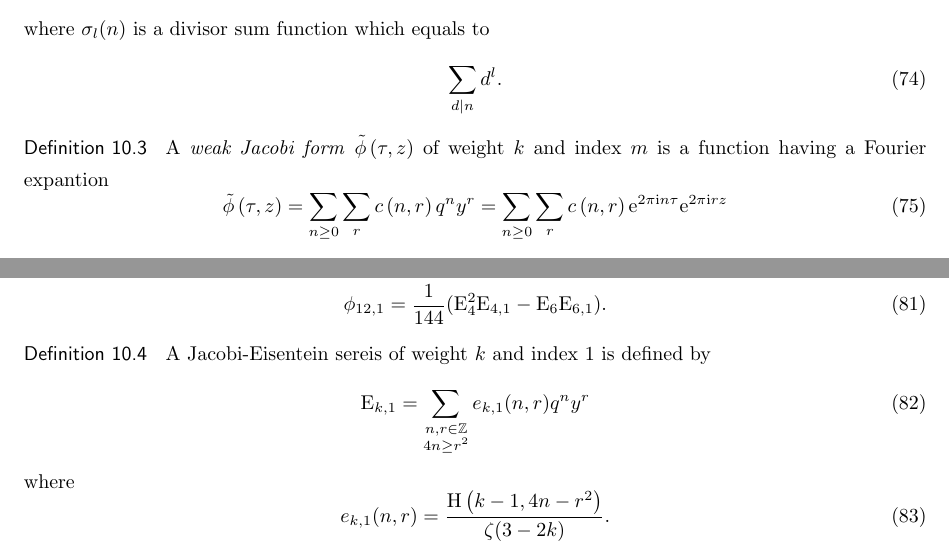
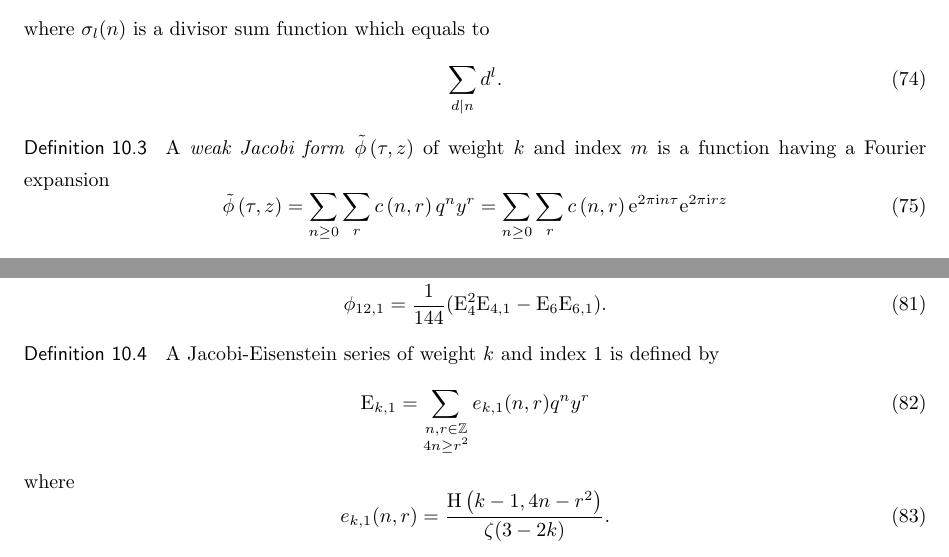
Before and after one commit to topostaro/f4-grassmannian, a LaTeX document (note.tex): two parts of page 10 of 11, joined at a grey line, cut so that both start at the same text. Compiled offline with upLaTeX and dvipdfmx.

Commit message:
綴り間違いの修正

```diff
--- a/note.tex
+++ b/note.tex
@@ -1070,7 +1070,7 @@ sum([
     $k$
     and index
     $m$
-    is a function having a Fourier expantion
+    is a function having a Fourier expansion
     \begin{equation}
         \tilde{\phi} \left( \tau, z \right)
         =
@@ -1156,7 +1156,7 @@ sum([
 \end{theorem}
 
 \begin{definition}
-    A Jacobi-Eisentein sereis of weight
+    A Jacobi-Eisenstein series of weight
     $k$
     and index
     $1$
```
Also changed, not shown: note.tex (4 more changed lines).
